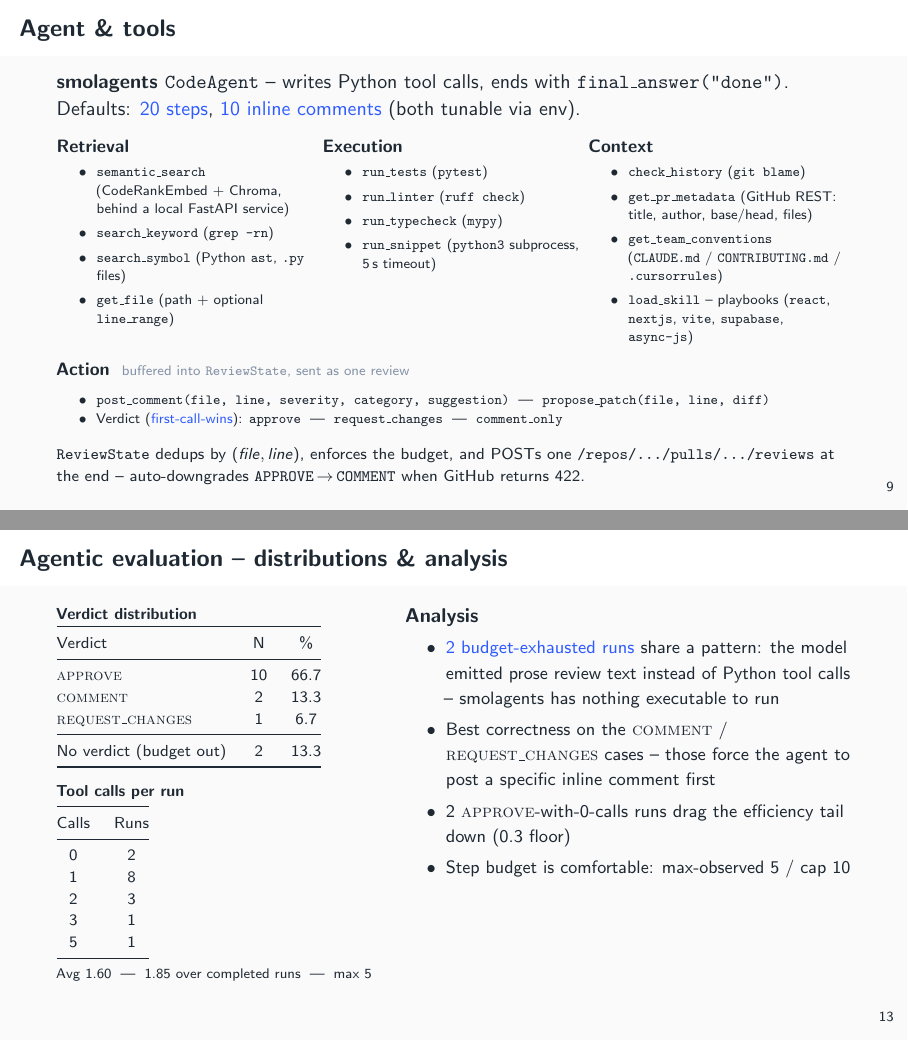
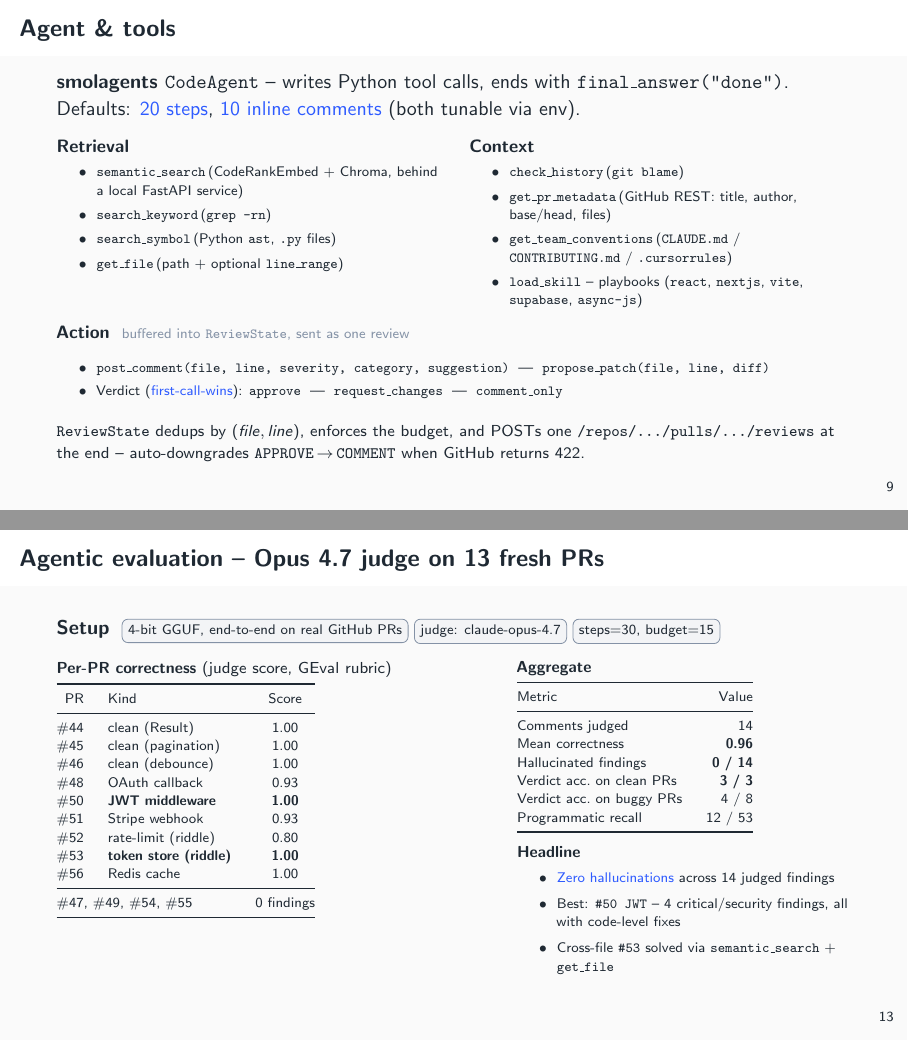
Before and after one commit to cristicretu/code-reviewer, LaTeX slides (presentation/main.tex): pages 10 and 14 of 15, joined at a grey line. Compiled offline with pdfLaTeX.

Commit message:
presentation: add Opus 4.7 judge slide + factual fixes
Adds:
- Slide 8e "Agentic evaluation -- Opus 4.7 judge on 13 fresh PRs":
  per-PR correctness scores + aggregate (mean correctness 0.96,
  0/14 hallucinations, 3/3 verdict accuracy on clean PRs).

Removes:
- Slide 8d (distributions & analysis of the 15-example synthetic
  agentic eval) -- superseded by the new end-to-end eval.
- The Execution column on the Agent & tools slide (run_tests /
  run_linter / run_typecheck / run_snippet) -- the tool-usage audit
  shows the agent never calls these in practice.

Factual fixes:
- "Agent loop, <= 20 steps" / "<= 10 inline comments" chips on the
  intro slide updated to 30 / 15 to match the workflow that produced
  the eval numbers.
- Architecture diagram: "17 tools" -> "13 tools" (matches the actual
  toolbelt in agentic/tools after the Execution-column removal).
- RAG slide: chunking line was "one file = one snippet" (an old
  TODO); updated to "60-line windows with 10-line overlap, start_line
  kept in metadata" -- matches the chunker shipped in b340045.
- State-of-the-art table: replaced the "Cursor / VSCode review hints"
  row (which isn't really a code reviewer) with Macroscope (AST graph
  + multi-model Opus 4 consensus, commercial SaaS).

```diff
--- a/presentation/main.tex
+++ b/presentation/main.tex
@@ -18,6 +18,7 @@
 \usetikzlibrary{arrows.meta, positioning, fit, backgrounds, shapes.geometric}
 \usepackage{xcolor}
 \usepackage{fontawesome5}
+\usepackage{pifont}
 \usepackage{microtype}
 
 % --- Modern, restrained palette --------------------------------------------
@@ -310,28 +311,20 @@
   Defaults: \alert{20 steps}, \alert{10 inline comments} (both tunable via env).
   \vspace{0.3em}
   \begin{columns}[T,onlytextwidth]
-    \column{0.33\textwidth}
+    \column{0.48\textwidth}
       \textbf{\small Retrieval}
       \begin{itemize}\scriptsize
-        \item \texttt{semantic\_search}\\(CodeRankEmbed + Chroma, behind a local FastAPI service)
-        \item \texttt{search\_keyword} (\texttt{grep -rn})
-        \item \texttt{search\_symbol} (Python \texttt{ast}, \texttt{.py} files)
-        \item \texttt{get\_file} (path + optional \texttt{line\_range})
+        \item \texttt{semantic\_search}\,(CodeRankEmbed + Chroma, behind a local FastAPI service)
+        \item \texttt{search\_keyword}\,(\texttt{grep -rn})
+        \item \texttt{search\_symbol}\,(Python \texttt{ast}, \texttt{.py} files)
+        \item \texttt{get\_file}\,(path + optional \texttt{line\_range})
       \end{itemize}
-    \column{0.33\textwidth}
-      \textbf{\small Execution}
-      \begin{itemize}\scriptsize
-        \item \texttt{run\_tests} (\texttt{pytest})
-        \item \texttt{run\_linter} (\texttt{ruff check})
-        \item \texttt{run\_typecheck} (\texttt{mypy})
-        \item \texttt{run\_snippet} (\texttt{python3} subprocess, 5\,s timeout)
-      \end{itemize}
-    \column{0.33\textwidth}
+    \column{0.48\textwidth}
       \textbf{\small Context}
       \begin{itemize}\scriptsize
-        \item \texttt{check\_history} (\texttt{git blame})
-        \item \texttt{get\_pr\_metadata} (GitHub REST: title, author, base/head, files)
-        \item \texttt{get\_team\_conventions}\\(\texttt{CLAUDE.md} / \texttt{CONTRIBUTING.md} / \texttt{.cursorrules})
+        \item \texttt{check\_history}\,(\texttt{git blame})
+        \item \texttt{get\_pr\_metadata}\,(GitHub REST: title, author, base/head, files)
+        \item \texttt{get\_team\_conventions}\,(\texttt{CLAUDE.md} / \texttt{CONTRIBUTING.md} / \texttt{.cursorrules})
         \item \texttt{load\_skill} -- playbooks (\texttt{react}, \texttt{nextjs}, \texttt{vite}, \texttt{supabase}, \texttt{async-js})
       \end{itemize}
   \end{columns}
@@ -465,46 +458,54 @@
   \end{columns}
 \end{frame}
 
-% ---------- 8d. Agentic eval -- distributions + analysis -------------------
-\begin{frame}{Agentic evaluation -- distributions \& analysis}
+% ---------- 8e. Agentic eval -- Opus 4.7 judge on 13 fresh PRs ------------
+\begin{frame}{Agentic evaluation -- Opus 4.7 judge on 13 fresh PRs}
+  \textbf{Setup} \;\chip{4-bit GGUF, end-to-end on real GitHub PRs}\;\chip{judge: claude-opus-4.7}\;\chip{steps=30, budget=15}
+  \vspace{0.4em}
+
   \begin{columns}[T,onlytextwidth]
-    \column{0.40\textwidth}
-      \footnotesize\textbf{Verdict distribution}\\[2pt]
-      \begin{tabular}{@{}lcc@{}}
+    \column{0.55\textwidth}
+      \footnotesize\textbf{Per-PR correctness} (judge score, GEval rubric)\\[2pt]
+      \scriptsize
+      \begin{tabular}{@{}rlc@{}}
         \toprule
-        Verdict & N & \% \\
+        PR & Kind & Score \\
         \midrule
-        \textsc{approve}          & 10 & 66.7 \\
-        \textsc{comment}          & 2  & 13.3 \\
-        \textsc{request\_changes} & 1  & 6.7 \\
+        \#44 & clean (Result)         & 1.00 \\
+        \#45 & clean (pagination)     & 1.00 \\
+        \#46 & clean (debounce)       & 1.00 \\
+        \#48 & OAuth callback         & 0.93 \\
+        \#50 & \textbf{JWT middleware} & \textbf{1.00} \\
+        \#51 & Stripe webhook         & 0.93 \\
+        \#52 & rate-limit (riddle)    & 0.80 \\
+        \#53 & \textbf{token store (riddle)} & \textbf{1.00} \\
+        \#56 & Redis cache            & 1.00 \\
         \midrule
-        No verdict (budget out)   & 2  & 13.3 \\
+        \multicolumn{2}{@{}l}{\#47, \#49, \#54, \#55} & 0 findings \\
         \bottomrule
       \end{tabular}
-      \vspace{8pt}
-
-      \footnotesize\textbf{Tool calls per run}\\[2pt]
-      \begin{tabular}{@{}cc@{}}
+    \column{0.42\textwidth}
+      \footnotesize\textbf{Aggregate}\\[2pt]
+      \scriptsize
+      \begin{tabular}{@{}lr@{}}
         \toprule
-        Calls & Runs \\
+        Metric & Value \\
         \midrule
-        0 & 2 \\
-        1 & 8 \\
-        2 & 3 \\
-        3 & 1 \\
-        5 & 1 \\
+        Comments judged                & 14 \\
+        Mean correctness               & \textbf{0.96} \\
+        Hallucinated findings          & \textbf{0 / 14} \\
+        Verdict acc.\ on clean PRs     & \textbf{3 / 3} \\
+        Verdict acc.\ on buggy PRs     & 4 / 8 \\
+        Programmatic recall            & 12 / 53 \\
         \bottomrule
       \end{tabular}
-      \vspace{4pt}
+      \vspace{6pt}
 
-      \scriptsize Avg 1.60 \;|\; 1.85 over completed runs \;|\; max 5
-    \column{0.56\textwidth}
-      \textbf{Analysis}
-      \begin{itemize}\small
-        \item \alert{2 budget-exhausted runs} share a pattern: the model emitted prose review text instead of Python tool calls -- smolagents has nothing executable to run
-        \item Best correctness on the \textsc{comment} / \textsc{request\_changes} cases -- those force the agent to post a specific inline comment first
-        \item 2 \textsc{approve}-with-0-calls runs drag the efficiency tail down (0.3 floor)
-        \item Step budget is comfortable: max-observed 5 / cap 10
+      \footnotesize\textbf{Headline}
+      \begin{itemize}\scriptsize
+        \item \alert{Zero hallucinations} across 14 judged findings
+        \item Best: \texttt{\#50 JWT} -- 4 critical/security findings, all with code-level fixes
+        \item Cross-file \texttt{\#53} solved via \texttt{semantic\_search} + \texttt{get\_file}
       \end{itemize}
   \end{columns}
 \end{frame}
```
Also changed, not shown: presentation/main.tex (10 more changed lines).
